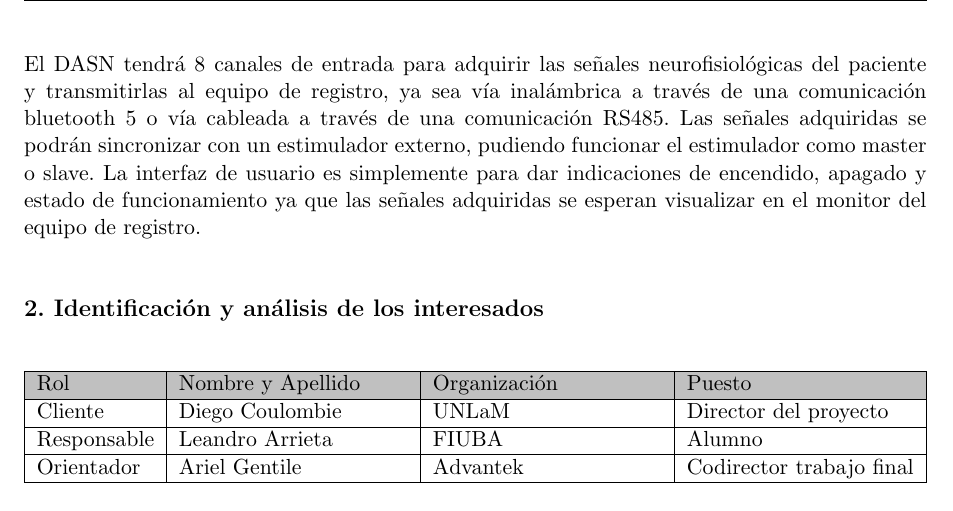
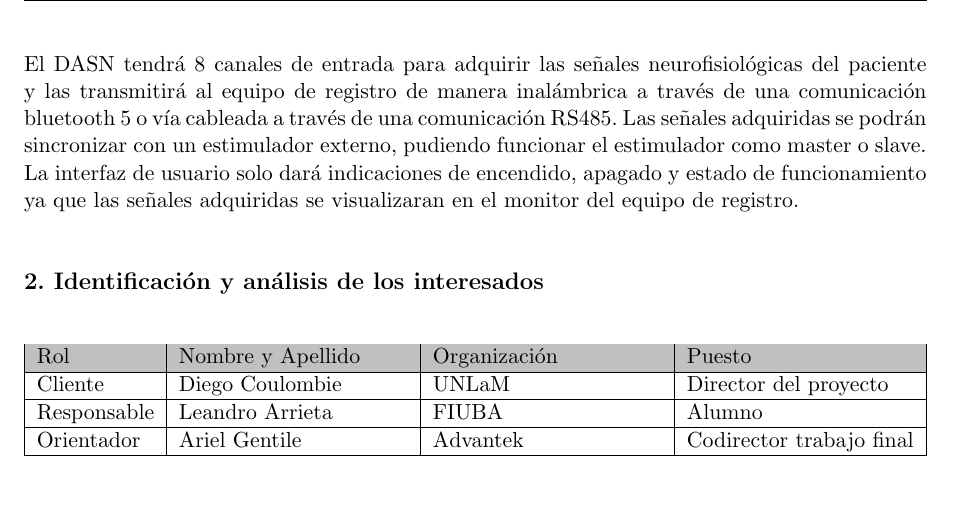
Before and after one commit to leaiava/Plantilla-planificacion, a LaTeX document (charter.tex): part of page 6 of 7, cut so that both start at the same text. Compiled offline with pdfLaTeX.

Commit message:
De retoca punto 1

```diff
--- a/charter.tex
+++ b/charter.tex
@@ -129,7 +129,7 @@ El dispositivo de adquisición de señales neurofisiológicas a desarrollar, a p
 \label{fig:diagBloquesSistema}
 \end{figure}
 
-El DASN tendrá 8 canales de entrada para adquirir las señales neurofisiológicas del paciente y transmitirlas al equipo de registro, ya sea vía inalámbrica a través de una comunicación bluetooth 5 o vía cableada a través de una comunicación RS485. Las señales adquiridas se podrán sincronizar con un estimulador externo, pudiendo funcionar el estimulador como master o slave. La interfaz de usuario es simplemente para dar indicaciones de encendido, apagado y estado de funcionamiento ya que las señales adquiridas se esperan visualizar en el monitor del equipo de registro.
+El DASN tendrá 8 canales de entrada para adquirir las señales neurofisiológicas del paciente y las transmitirá al equipo de registro de manera inalámbrica a través de una comunicación bluetooth 5 o vía cableada a través de una comunicación RS485. Las señales adquiridas se podrán sincronizar con un estimulador externo, pudiendo funcionar el estimulador como master o slave. La interfaz de usuario solo dará indicaciones de encendido, apagado y estado de funcionamiento ya que las señales adquiridas se visualizaran en el monitor del equipo de registro.
 
 %\begin{consigna}{red} % El bloque "consigna" se usa para poner texto en rojo y dar una pequeña ayuda sobre cómo completar la sección
 %
```
Also changed, not shown: charter.pdf.
